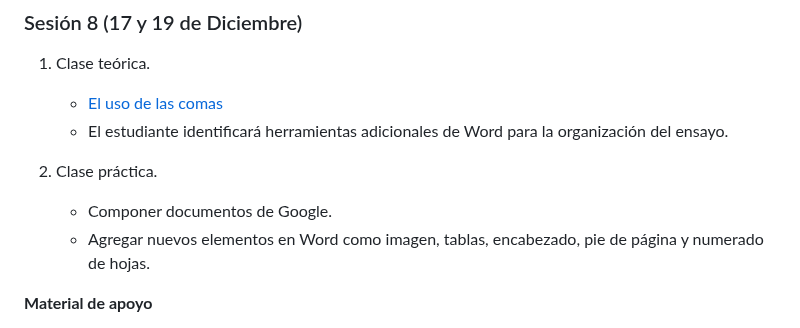
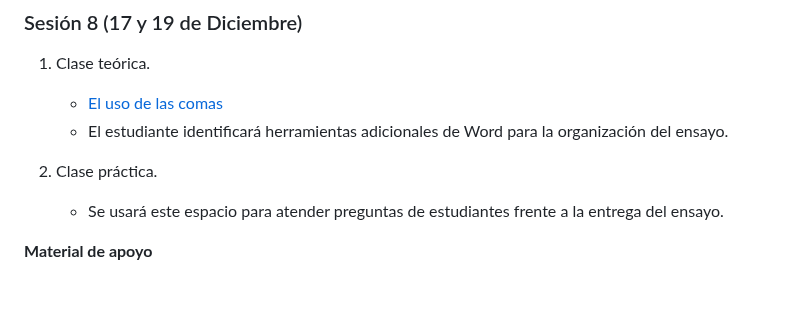
Before and after one commit to wamartinez/sacs, a Markdown page: README.md, the part around the change. Rendered like a GitHub page; blank space fills up the shorter version.

```diff
--- a/README.md
+++ b/README.md
@@ -193,8 +193,7 @@ El estudiante conocerá los elementos básicos de OBS para el autograbado y Shot
 
 2. Clase práctica.
 
-   * Componer documentos de Google.
-   * Agregar nuevos elementos en Word como imagen, tablas, encabezado, pie de página y numerado de hojas.
+   * Se usará este espacio para atender preguntas de estudiantes frente a la entrega del ensayo.
 
 
 **Material de apoyo**
```
